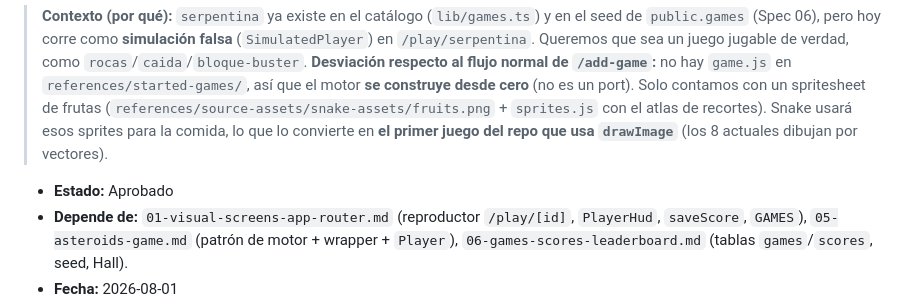
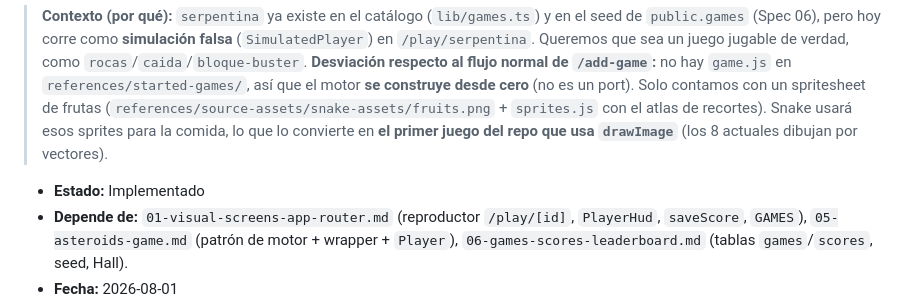
Before and after one commit to IsmaelJDz/arcade-vault, a Markdown page: specs/09-serpentina-game.md, the part around the change. GitHub-like rendering.

Commit message:
snake game implemented

```diff
--- a/specs/09-serpentina-game.md
+++ b/specs/09-serpentina-game.md
@@ -9,7 +9,7 @@
 > esos sprites para la comida, lo que lo convierte en **el primer juego del repo que usa `drawImage`**
 > (los 8 actuales dibujan por vectores).
 
-- **Estado:** Aprobado
+- **Estado:** Implementado
 - **Depende de:** `01-visual-screens-app-router.md` (reproductor `/play/[id]`, `PlayerHud`, `saveScore`,
   `GAMES`), `05-asteroids-game.md` (patrón de motor + wrapper + `Player`), `06-games-scores-leaderboard.md`
   (tablas `games`/`scores`, seed, Hall).
```
